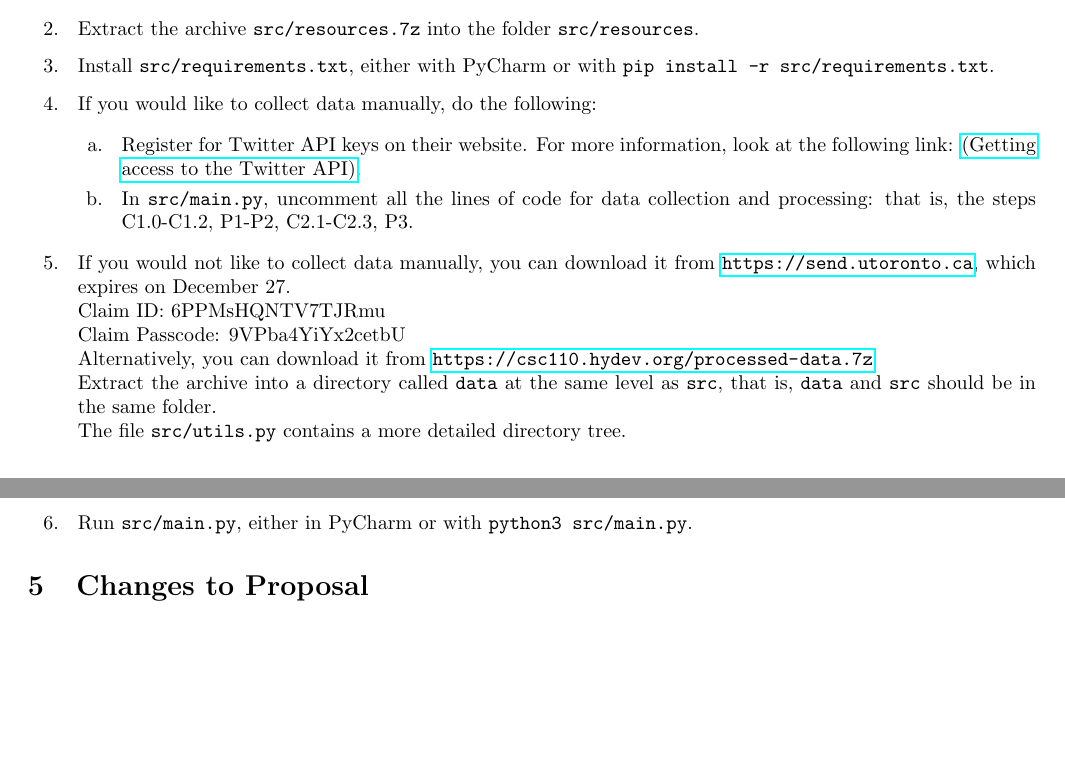
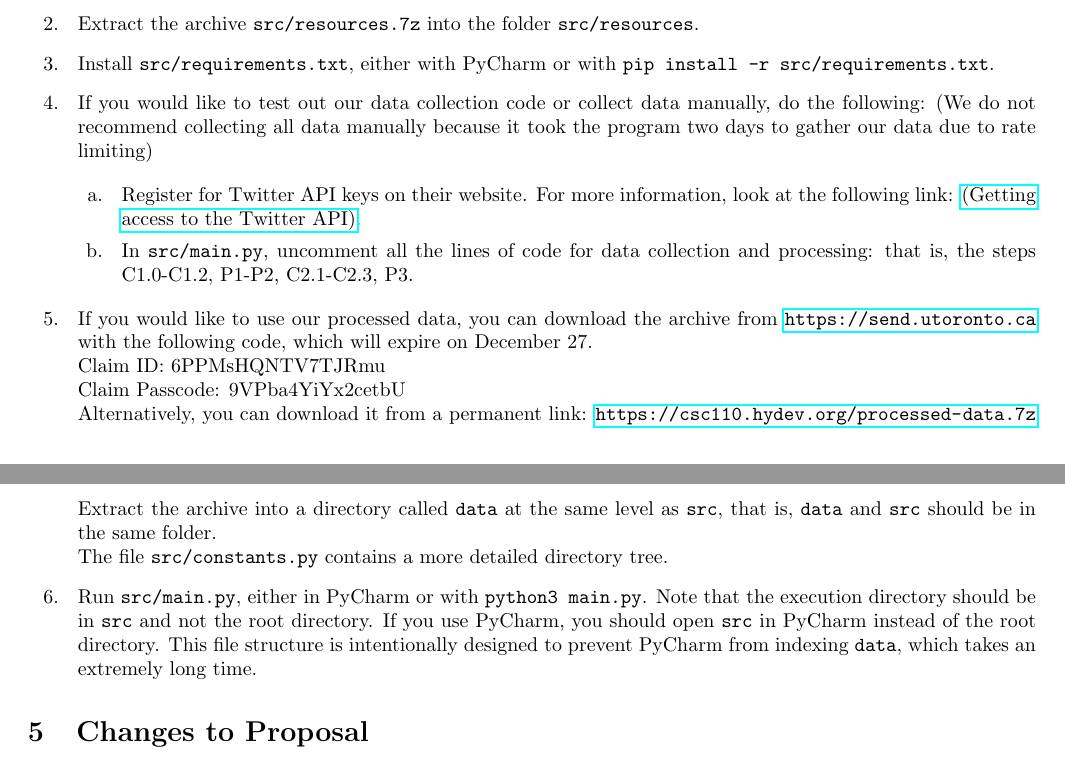
Before and after one commit to hykilpikonna/CSC110-Project, a LaTeX document (writing/report/project_report.tex): two parts of pages 2 and 3 of 3, joined at a grey line, cut so that both start at the same text, the shorter picture padded with empty space. Compiled offline with pdfLaTeX.

Commit message:
[O] Running instructions

```diff
--- a/writing/report/project_report.tex
+++ b/writing/report/project_report.tex
@@ -72,21 +72,21 @@ sorting=nyt
 
         \item [3. ] Install \verb|src/requirements.txt|, either with PyCharm or with \texttt{pip install -r src/requirements.txt}.
 
-        \item [4. ] If you would like to collect data manually, do the following:
+        \item [4. ] If you would like to test out our data collection code or collect data manually, do the following: (We do not recommend collecting all data manually because it took the program two days to gather our data due to rate limiting)
 
         \begin{itemize}
             \item [a. ] Register for Twitter API keys on their website. For more information, look at the following link: \href{https://developer.twitter.com/en/docs/twitter-api/getting-started/getting-access-to-the-twitter-api}{(Getting access to the Twitter API)}.
             \item [b. ] In \verb|src/main.py|, uncomment all the lines of code for data collection and processing: that is, the steps C1.0-C1.2, P1-P2, C2.1-C2.3, P3.
         \end{itemize}
 
-        \item [5. ] If you would not like to collect data manually, you can download it from \url{https://send.utoronto.ca}, which expires on December 27.\\
+        \item [5. ] If you would like to use our processed data, you can download the archive from \url{https://send.utoronto.ca} with the following code, which will expire on December 27.\\
         Claim ID: 6PPMsHQNTV7TJRmu\\
         Claim Passcode: 9VPba4YiYx2cetbU\\
-        Alternatively, you can download it from \url{https://csc110.hydev.org/processed-data.7z}\\
+        Alternatively, you can download it from a permanent link: \url{https://csc110.hydev.org/processed-data.7z}\\
         Extract the archive into a directory called \verb|data| at the same level as \verb|src|, that is, \verb|data| and \verb|src| should be in the same folder.\\
-        The file \verb|src/utils.py| contains a more detailed directory tree.
+        The file \verb|src/constants.py| contains a more detailed directory tree.
 
-        \item [6. ] Run \verb|src/main.py|, either in PyCharm or with \texttt{python3 src/main.py}.
+        \item [6. ] Run \verb|src/main.py|, either in PyCharm or with \texttt{python3 main.py}. Note that the execution directory should be in \verb|src| and not the root directory. If you use PyCharm, you should open \verb|src| in PyCharm instead of the root directory. This file structure is intentionally designed to prevent PyCharm from indexing \verb|data|, which takes an extremely long time.
 
     \end{itemize}
 
```
